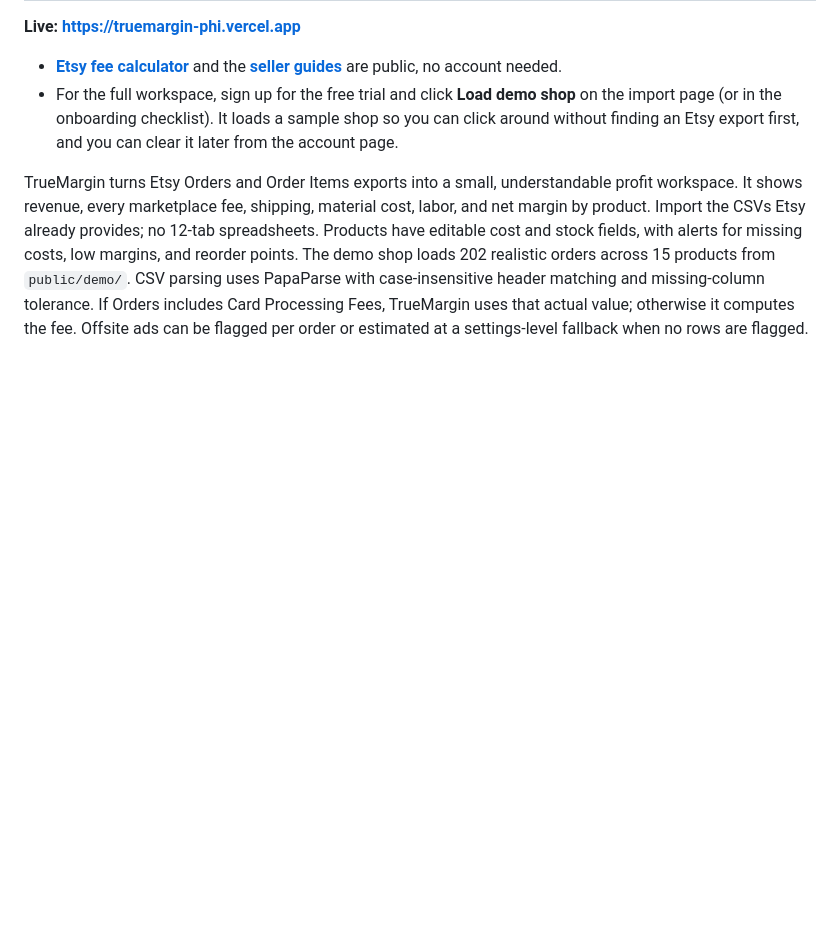
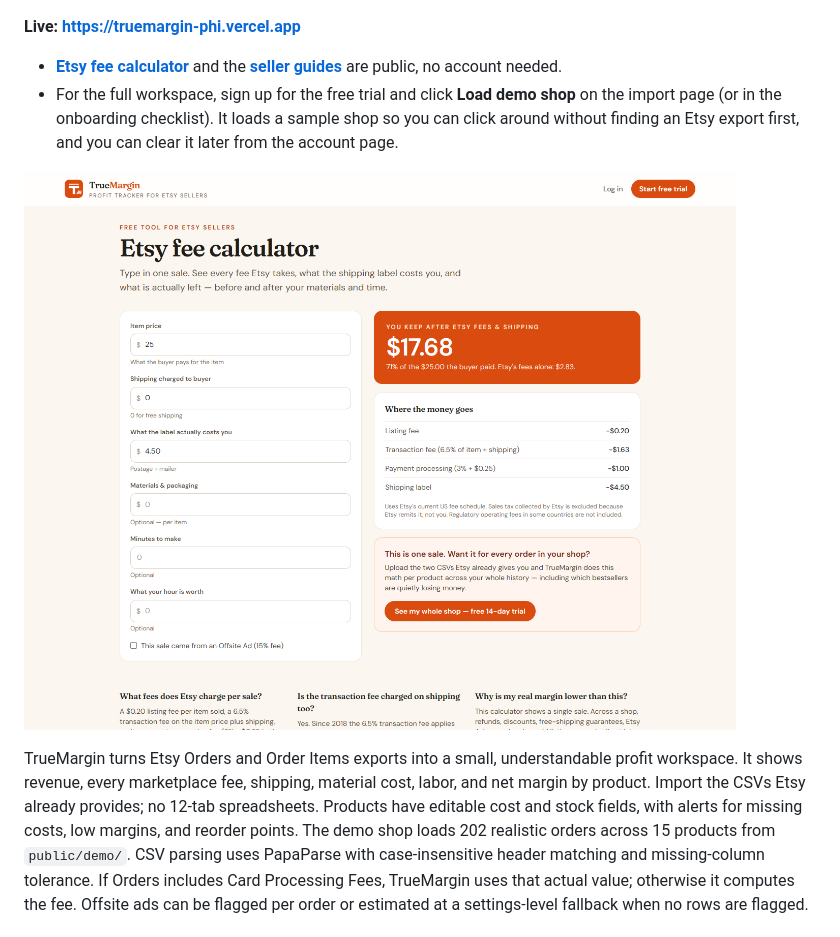
Before and after one commit to Arcanum703/truemargin, a Markdown page: README.md, the part around one of its changes. Rendered like a GitHub page; pictures changed too: docs/fee-calculator.png (added); blank space fills up the shorter version.

```diff
--- a/README.md
+++ b/README.md
@@ -7,6 +9,8 @@
 - For the full workspace, sign up for the free trial and click **Load demo shop** on the import
   page (or in the onboarding checklist). It loads a sample shop so you can click around without
   finding an Etsy export first, and you can clear it later from the account page.
+
+![The public Etsy fee calculator: a $25 sale broken into listing, transaction, processing and shipping costs](docs/fee-calculator.png)
 
 TrueMargin turns Etsy Orders and Order Items exports into a small, understandable profit workspace.
 It shows revenue, every marketplace fee, shipping, material cost, labor, and net margin by product.
```
Also changed, not shown: other parts of README.md (+2 -0 lines), 2 other files.
